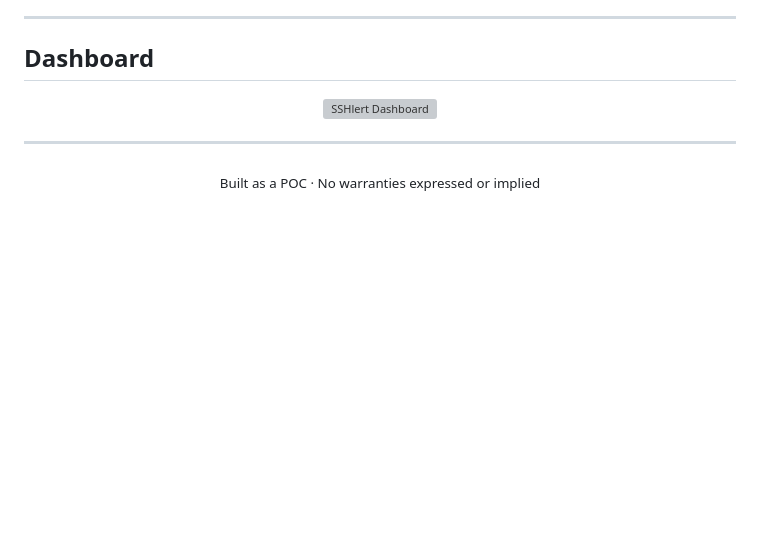
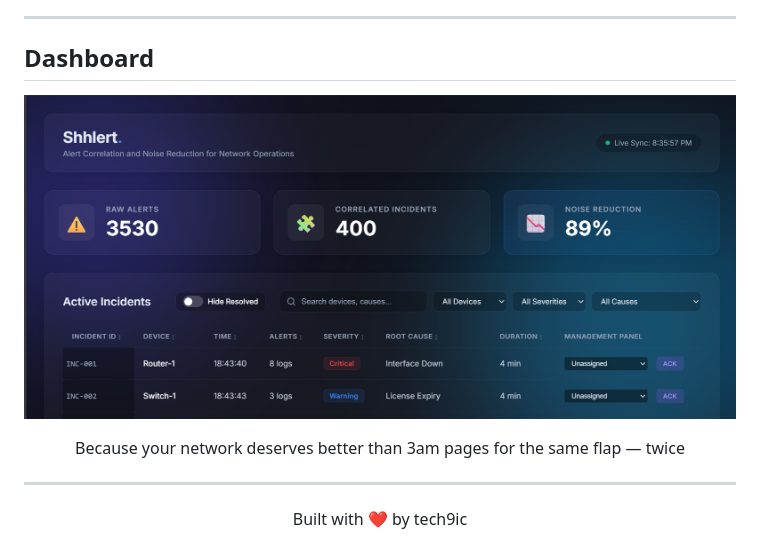
Before and after one commit to tech9ic/sshlert, a Markdown page: README.md, the part around the change. Rendered like a GitHub page; blank space fills up the shorter version; grey boxes are pictures that could not be loaded.

```diff
--- a/README.md
+++ b/README.md
@@ -112,12 +112,16 @@ simulator.py          →     data/alerts.csv     →     backend/app.py     →
 
 <div align="center">
 
-![SSHlert Dashboard](path/to/your/screenshot.png)
-
+![SSHlert Dashboard](assets/db_img.png)
+<div align="center">
+  Because your network deserves better than 3am pages for the same flap — twice
+</div>
 </div>
 
 ---
 
-<div align="center">
-  <sub>Built as a POC · No warranties expressed or implied</sub>
+  <div align="center">
+
+Built with ❤️ by tech9ic
+
 </div>
```
